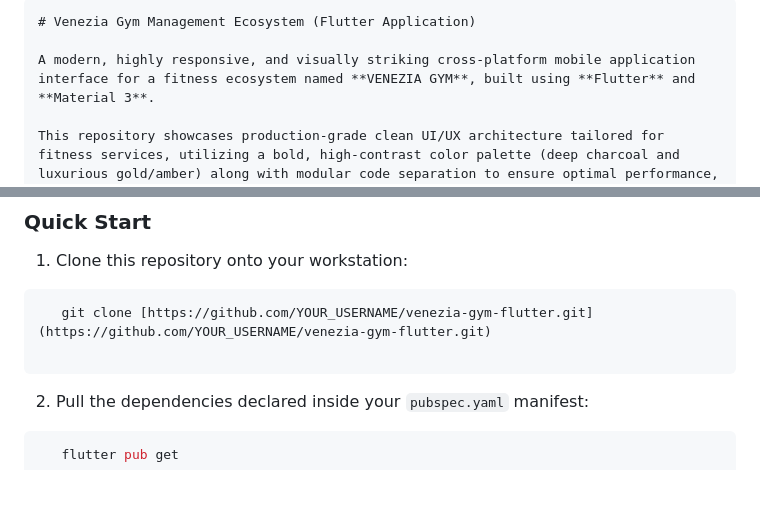
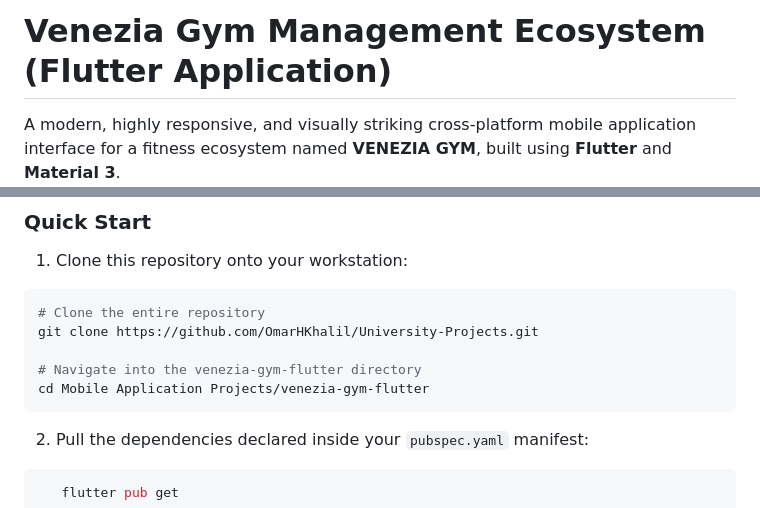
Before and after one commit to OmarHKhalil/University-Projects, a Markdown page: Mobile Application Projects/venezia-gym-flutter/README.md, 2 parts joined by grey strips. GitHub-like rendering; blank space fills up the shorter version.

````diff
--- a/Mobile Application Projects/venezia-gym-flutter/README.md
+++ b/Mobile Application Projects/venezia-gym-flutter/README.md
@@ -1,6 +1,4 @@
 
-
-```markdown
 # Venezia Gym Management Ecosystem (Flutter Application)
 
 A modern, highly responsive, and visually striking cross-platform mobile application interface for a fitness ecosystem named **VENEZIA GYM**, built using **Flutter** and **Material 3**.
@@ -67,8 +65,11 @@ void _loginPressed() {
 1. Clone this repository onto your workstation:
 
 ```bash
-   git clone [https://github.com/YOUR_USERNAME/venezia-gym-flutter.git](https://github.com/YOUR_USERNAME/venezia-gym-flutter.git)
+# Clone the entire repository
+git clone https://github.com/OmarHKhalil/University-Projects.git
 
+# Navigate into the venezia-gym-flutter directory
+cd Mobile Application Projects/venezia-gym-flutter
 ```
 
 2. Pull the dependencies declared inside your `pubspec.yaml` manifest:
````
